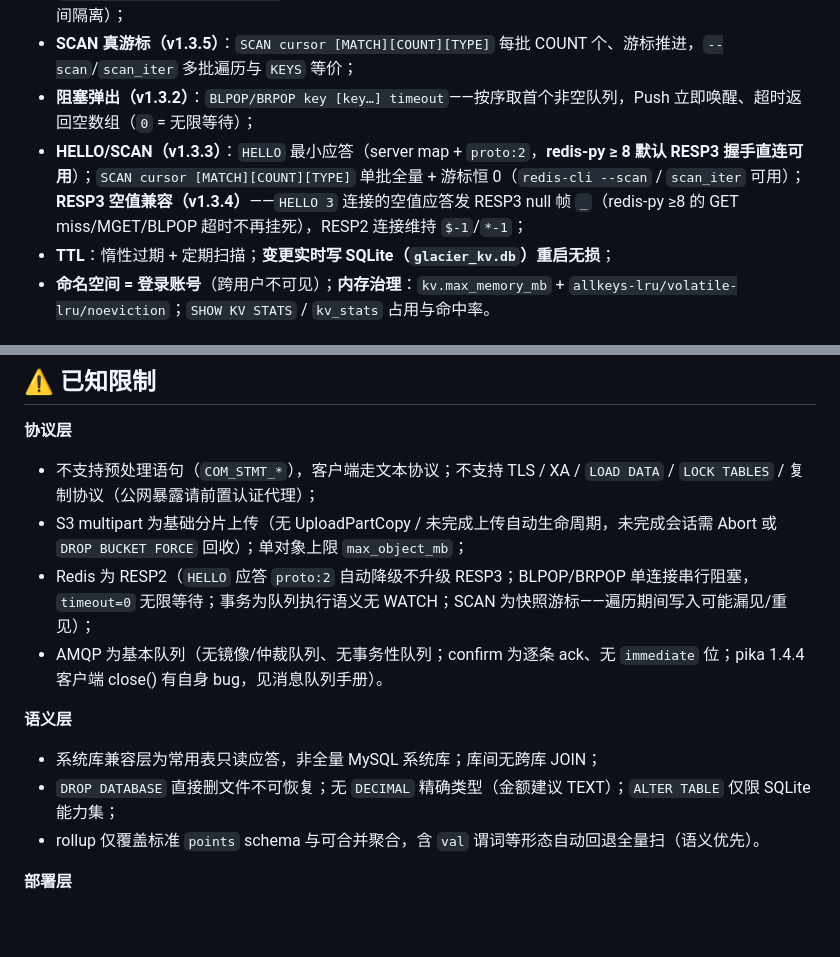
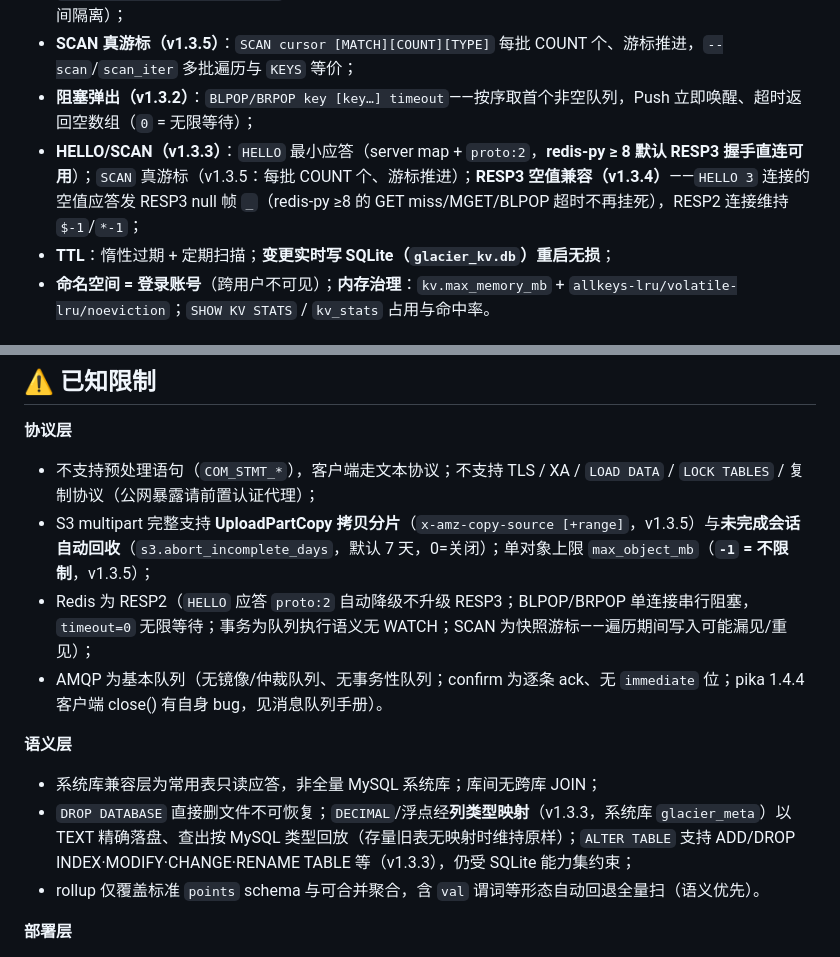
Before and after one commit to sang8052/GlacierTDB, a Markdown page: README.md, 2 parts joined by grey strips. Drawn GitHub-style; blank space fills up the shorter version.

Commit message:
docs: README已知限制段同步v1.3.5现状（S3 UploadPartCopy/自动回收/-1不限已支持·DECIMAL类型映射条目更新·SCAN真游标）；S3手册multipart边界与已知边界两处旧文案修正

```diff
--- a/README.md
+++ b/README.md
@@ -168,7 +168,7 @@ AWS Signature **V4** 兼容（表头 + 预签名 URL + `aws-chunked`），boto3
 - **事务与发布订阅（v1.3.5）**：`MULTI/EXEC/DISCARD`（EXEC 返回逐条结果数组）；`SUBSCRIBE/PSUBSCRIBE/PUBLISH`（message/pmessage 推送、同连接 channel+pattern 双收、按账号命名空间隔离）；
 - **SCAN 真游标（v1.3.5）**：`SCAN cursor [MATCH][COUNT][TYPE]` 每批 COUNT 个、游标推进，`--scan`/`scan_iter` 多批遍历与 `KEYS` 等价；
 - **阻塞弹出（v1.3.2）**：`BLPOP/BRPOP key [key…] timeout`——按序取首个非空队列，Push 立即唤醒、超时返回空数组（`0` = 无限等待）；
-- **HELLO/SCAN（v1.3.3）**：`HELLO` 最小应答（server map + `proto:2`，**redis-py ≥ 8 默认 RESP3 握手直连可用**）；`SCAN cursor [MATCH][COUNT][TYPE]` 单批全量 + 游标恒 0（`redis-cli --scan` / `scan_iter` 可用）；**RESP3 空值兼容（v1.3.4）**——`HELLO 3` 连接的空值应答发 RESP3 null 帧 `_`（redis-py ≥8 的 GET miss/MGET/BLPOP 超时不再挂死），RESP2 连接维持 `$-1`/`*-1`；
+- **HELLO/SCAN（v1.3.3）**：`HELLO` 最小应答（server map + `proto:2`，**redis-py ≥ 8 默认 RESP3 握手直连可用**）；`SCAN` 真游标（v1.3.5：每批 COUNT 个、游标推进）；**RESP3 空值兼容（v1.3.4）**——`HELLO 3` 连接的空值应答发 RESP3 null 帧 `_`（redis-py ≥8 的 GET miss/MGET/BLPOP 超时不再挂死），RESP2 连接维持 `$-1`/`*-1`；
 - **TTL**：惰性过期 + 定期扫描；**变更实时写 SQLite（`glacier_kv.db`）重启无损**；
 - **命名空间 = 登录账号**（跨用户不可见）；**内存治理**：`kv.max_memory_mb` + `allkeys-lru/volatile-lru/noeviction`；`SHOW KV STATS` / `kv_stats` 占用与命中率。
 
@@ -379,14 +379,14 @@ log: { level: info, slow_query_ms: 200, sql_log_file: "" }
 **协议层**
 
 - 不支持预处理语句（`COM_STMT_*`），客户端走文本协议；不支持 TLS / XA / `LOAD DATA` / `LOCK TABLES` / 复制协议（公网暴露请前置认证代理）；
-- S3 multipart 为基础分片上传（无 UploadPartCopy / 未完成上传自动生命周期，未完成会话需 Abort 或 `DROP BUCKET FORCE` 回收）；单对象上限 `max_object_mb`；
+- S3 multipart 完整支持 **UploadPartCopy 拷贝分片**（`x-amz-copy-source [+range]`，v1.3.5）与**未完成会话自动回收**（`s3.abort_incomplete_days`，默认 7 天，0=关闭）；单对象上限 `max_object_mb`（**`-1` = 不限制**，v1.3.5）；
 - Redis 为 RESP2（`HELLO` 应答 `proto:2` 自动降级不升级 RESP3；BLPOP/BRPOP 单连接串行阻塞，`timeout=0` 无限等待；事务为队列执行语义无 WATCH；SCAN 为快照游标——遍历期间写入可能漏见/重见）；
 - AMQP 为基本队列（无镜像/仲裁队列、无事务性队列；confirm 为逐条 ack、无 `immediate` 位；pika 1.4.4 客户端 close() 有自身 bug，见消息队列手册）。
 
 **语义层**
 
 - 系统库兼容层为常用表只读应答，非全量 MySQL 系统库；库间无跨库 JOIN；
-- `DROP DATABASE` 直接删文件不可恢复；无 `DECIMAL` 精确类型（金额建议 TEXT）；`ALTER TABLE` 仅限 SQLite 能力集；
+- `DROP DATABASE` 直接删文件不可恢复；`DECIMAL`/浮点经**列类型映射**（v1.3.3，系统库 `glacier_meta`）以 TEXT 精确落盘、查出按 MySQL 类型回放（存量旧表无映射时维持原样）；`ALTER TABLE` 支持 ADD/DROP INDEX·MODIFY·CHANGE·RENAME TABLE 等（v1.3.3），仍受 SQLite 能力集约束；
 - rollup 仅覆盖标准 `points` schema 与可合并聚合，含 `val` 谓词等形态自动回退全量扫（语义优先）。
 
 **部署层**
```
Also changed, not shown: docs/S3对象存储.md (+6 -3 lines).
